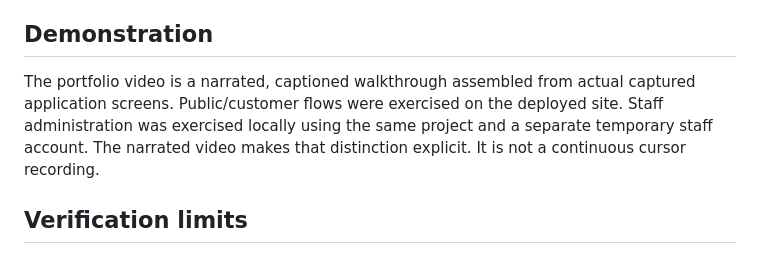
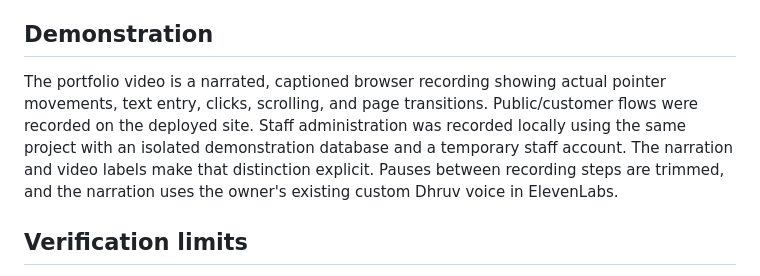
Before and after one commit to Dhruvsa1/moviesstore, a Markdown page: docs/TUTORIAL_AUDIT.md, the part around the change. Drawn GitHub-style.

Commit message:
Document the recorded browser walkthrough

```diff
--- a/docs/TUTORIAL_AUDIT.md
+++ b/docs/TUTORIAL_AUDIT.md
@@ -48,7 +48,7 @@ All original movie/account/cart view implementations, models, and tutorial HTML/
 
 ## Demonstration
 
-The portfolio video is a narrated, captioned walkthrough assembled from actual captured application screens. Public/customer flows were exercised on the deployed site. Staff administration was exercised locally using the same project and a separate temporary staff account. The narrated video makes that distinction explicit. It is not a continuous cursor recording.
+The portfolio video is a narrated, captioned browser recording showing actual pointer movements, text entry, clicks, scrolling, and page transitions. Public/customer flows were recorded on the deployed site. Staff administration was recorded locally using the same project with an isolated demonstration database and a temporary staff account. The narration and video labels make that distinction explicit. Pauses between recording steps are trimmed, and the narration uses the owner's existing custom Dhruv voice in ElevenLabs.
 
 ## Verification limits
 
```
